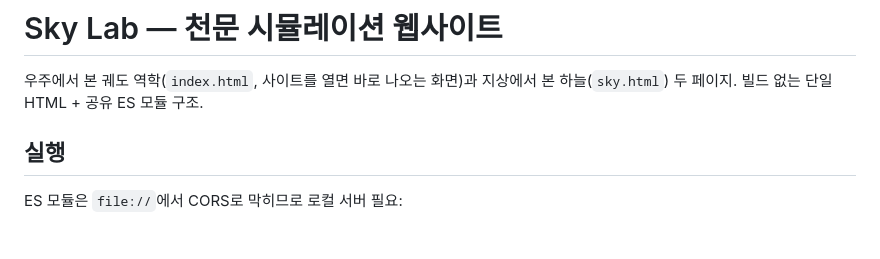
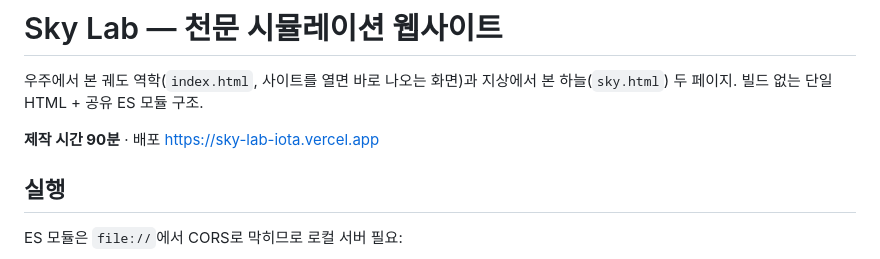
Before and after one commit to warren-codeit/sky-lab, a Markdown page: README.md, the part around the change. Drawn GitHub-style; blank space fills up the shorter version.

Commit message:
README에 제작 시간과 배포 주소 기록
Co-Authored-By: Claude Opus 5 (1M context) <noreply@anthropic.com>

```diff
--- a/README.md
+++ b/README.md
@@ -1,6 +1,8 @@
 # Sky Lab — 천문 시뮬레이션 웹사이트
 
 우주에서 본 궤도 역학(`index.html`, 사이트를 열면 바로 나오는 화면)과 지상에서 본 하늘(`sky.html`) 두 페이지. 빌드 없는 단일 HTML + 공유 ES 모듈 구조.
+
+**제작 시간 90분** · 배포 https://sky-lab-iota.vercel.app
 
 ## 실행
 
```
